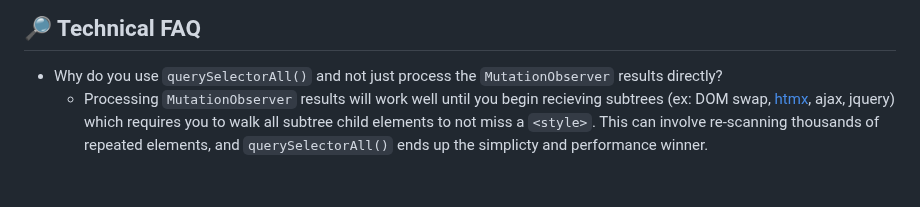
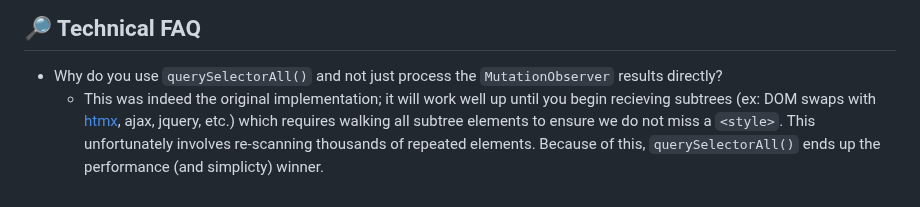
Before and after one commit to gnat/css-scope-inline, a Markdown page: README.md, the part around the change. Rendered like a GitHub page.

````diff
--- a/README.md
+++ b/README.md
@@ -156,4 +156,4 @@ Tailwind verbosity goes up with more child elements.
 ```
 ## 🔎 Technical FAQ
 * Why do you use `querySelectorAll()` and not just process the `MutationObserver` results directly?
-  * Processing `MutationObserver` results will work well until you begin recieving subtrees (ex: DOM swap, [htmx](https://htmx.org), ajax, jquery) which requires you to walk all subtree child elements to not miss a `<style>`. This can involve re-scanning thousands of repeated elements, and `querySelectorAll()` ends up the simplicty and performance winner.
+  * This was indeed the original implementation; it will work well up until you begin recieving subtrees (ex: DOM swaps with [htmx](https://htmx.org), ajax, jquery, etc.) which requires walking all subtree elements to ensure we do not miss a `<style>`. This unfortunately involves re-scanning thousands of repeated elements. Because of this, `querySelectorAll()` ends up the performance (and simplicty) winner.
````
